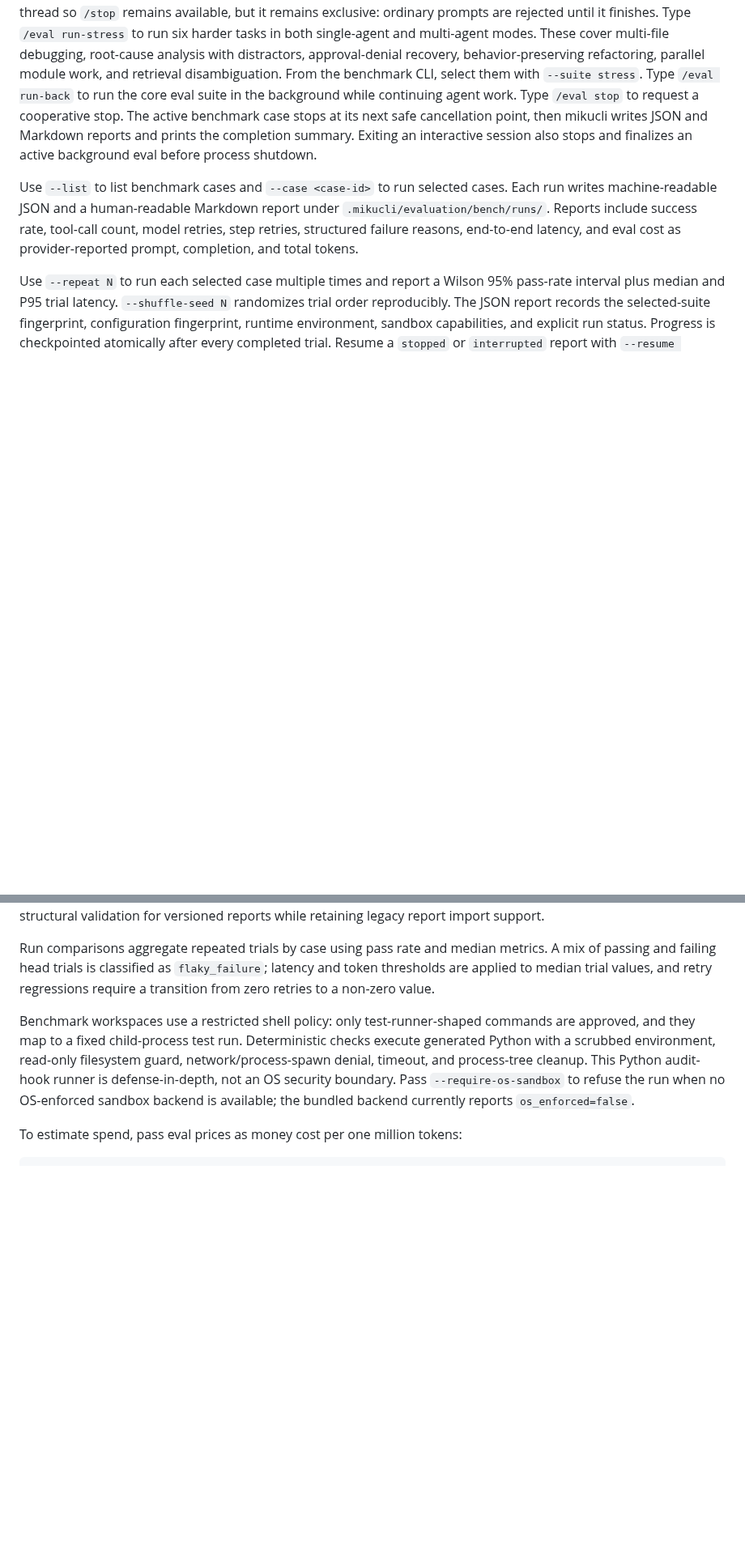
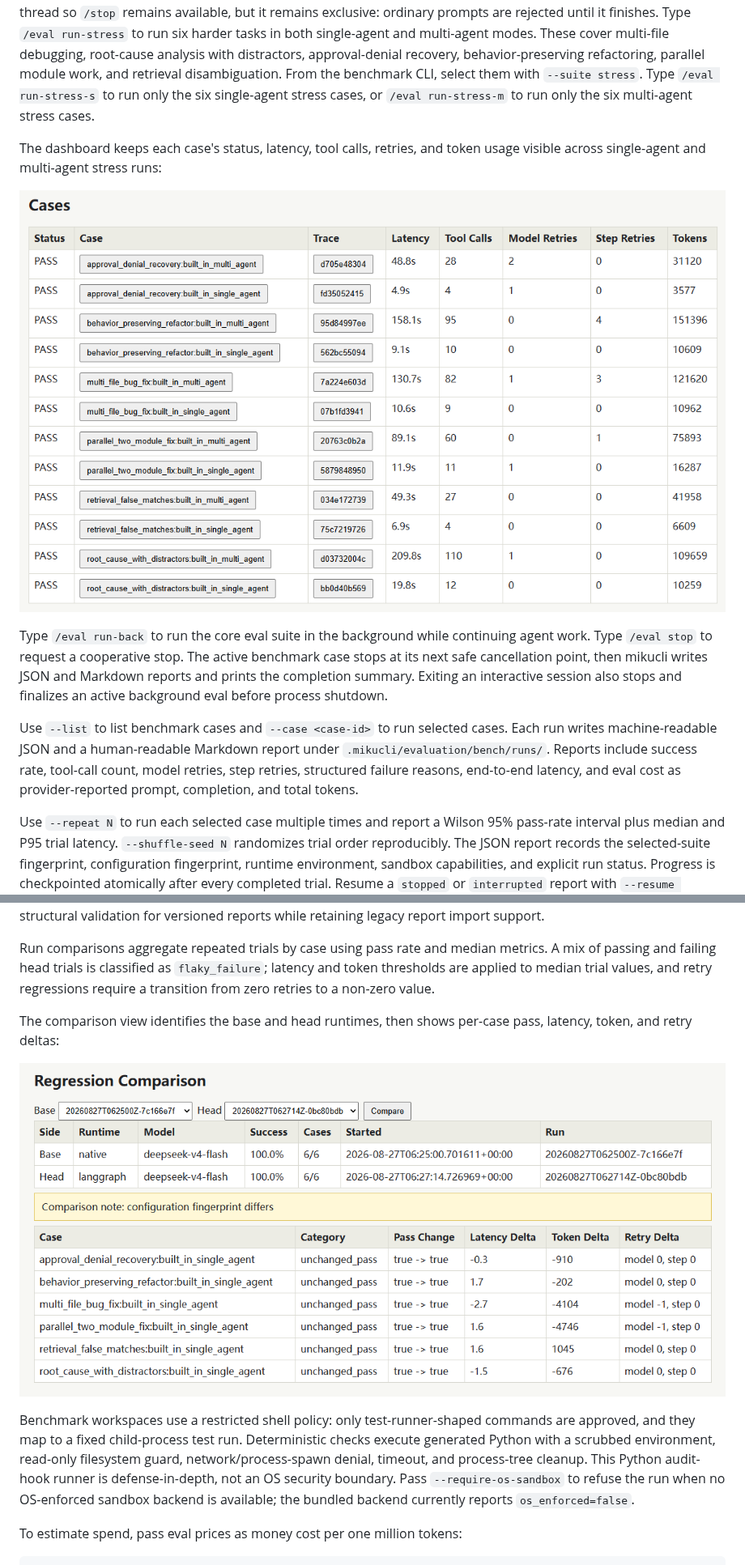
Before and after one commit to Manticore0918/mikucli, a Markdown page: README.md, 2 parts joined by grey strips. Shown at 81% size. GitHub-like rendering; pictures changed too: docs/assets/mikucli-runtime-comparison-dashboard.png (added), docs/assets/mikucli-stress-eval-results.png (added); blank space fills up the shorter version.

```diff
--- a/README.md
+++ b/README.md
@@ -335,6 +336,14 @@ input thread so `/stop` remains available, but it remains exclusive: ordinary pr
 Type `/eval run-stress` to run six harder tasks in both single-agent and multi-agent modes. These cover multi-file
 debugging, root-cause analysis with distractors, approval-denial recovery, behavior-preserving refactoring,
 parallel module work, and retrieval disambiguation. From the benchmark CLI, select them with `--suite stress`.
+Type `/eval run-stress-s` to run only the six single-agent stress cases, or `/eval run-stress-m` to run only the six
+multi-agent stress cases.
+
+The dashboard keeps each case's status, latency, tool calls, retries, and token usage visible across single-agent and
+multi-agent stress runs:
+
+![Stress evaluation case results for single-agent and multi-agent runs](docs/assets/mikucli-stress-eval-results.png)
+
 Type `/eval run-back` to run the core eval suite in the background while continuing agent work.
 Type `/eval stop` to request a cooperative stop. The active benchmark case stops at its next safe cancellation
 point, then mikucli writes JSON and Markdown reports and prints the completion summary. Exiting an interactive
@@ -356,6 +365,10 @@ structural validation for versioned reports while retaining legacy report import
 Run comparisons aggregate repeated trials by case using pass rate and median metrics. A mix of passing and failing head
 trials is classified as `flaky_failure`; latency and token thresholds are applied to median trial values, and retry
 regressions require a transition from zero retries to a non-zero value.
+
+The comparison view identifies the base and head runtimes, then shows per-case pass, latency, token, and retry deltas:
+
+![Native and LangGraph runtime comparison in the observability dashboard](docs/assets/mikucli-runtime-comparison-dashboard.png)
 
 Benchmark workspaces use a restricted shell policy: only test-runner-shaped commands are approved, and they map to
 a fixed child-process test run. Deterministic checks execute generated Python with a scrubbed environment, read-only
```
Also changed, not shown: other parts of README.md (+2 -1 lines), README.zh-CN.md (+11 -2 lines), docs/slash-commands.md (+12 -1 lines), 8 other files.
